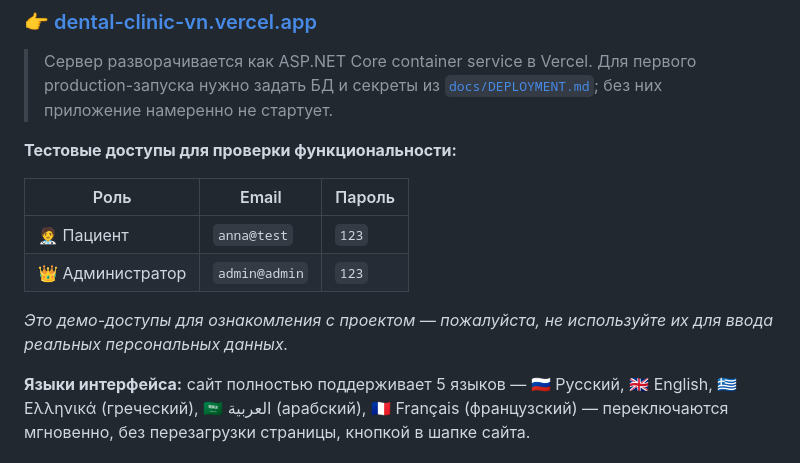
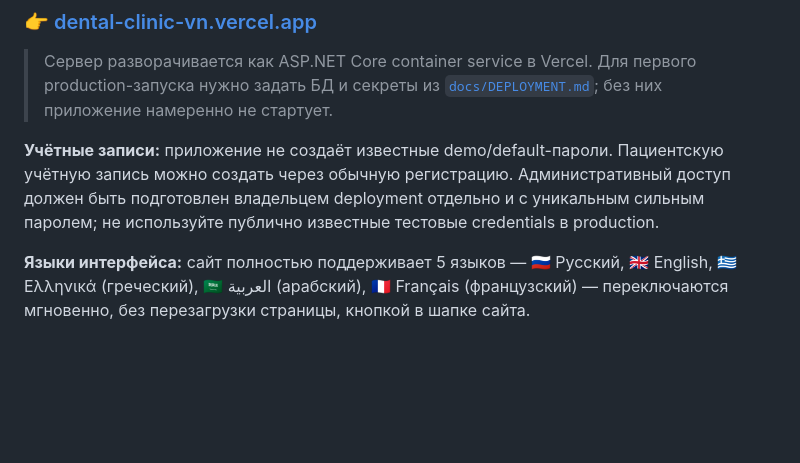
Before and after one commit to ViolettaNcl/DentalClinic, a Markdown page: README.md, the part around the change. Rendered like a GitHub page; blank space fills up the shorter version.

Commit message:
Remove public demo credentials from README

```diff
--- a/README.md
+++ b/README.md
@@ -40,15 +40,10 @@
 > production-запуска нужно задать БД и секреты из
 > [`docs/DEPLOYMENT.md`](docs/DEPLOYMENT.md); без них приложение намеренно не стартует.
 
-**Тестовые доступы для проверки функциональности:**
-
-| Роль | Email | Пароль |
-|---|---|---|
-| 🧑‍⚕️ Пациент | `anna@test` | `123` |
-| 👑 Администратор | `admin@admin` | `123` |
-
-*Это демо-доступы для ознакомления с проектом — пожалуйста, не используйте их для ввода
-реальных персональных данных.*
+**Учётные записи:** приложение не создаёт известные demo/default-пароли. Пациентскую
+учётную запись можно создать через обычную регистрацию. Административный доступ должен
+быть подготовлен владельцем deployment отдельно и с уникальным сильным паролем; не
+используйте публично известные тестовые credentials в production.
 
 **Языки интерфейса:** сайт полностью поддерживает 5 языков — 🇷🇺 Русский, 🇬🇧 English,
 🇬🇷 Ελληνικά (греческий), 🇸🇦 العربية (арабский), 🇫🇷 Français (французский) — переключаются
```
